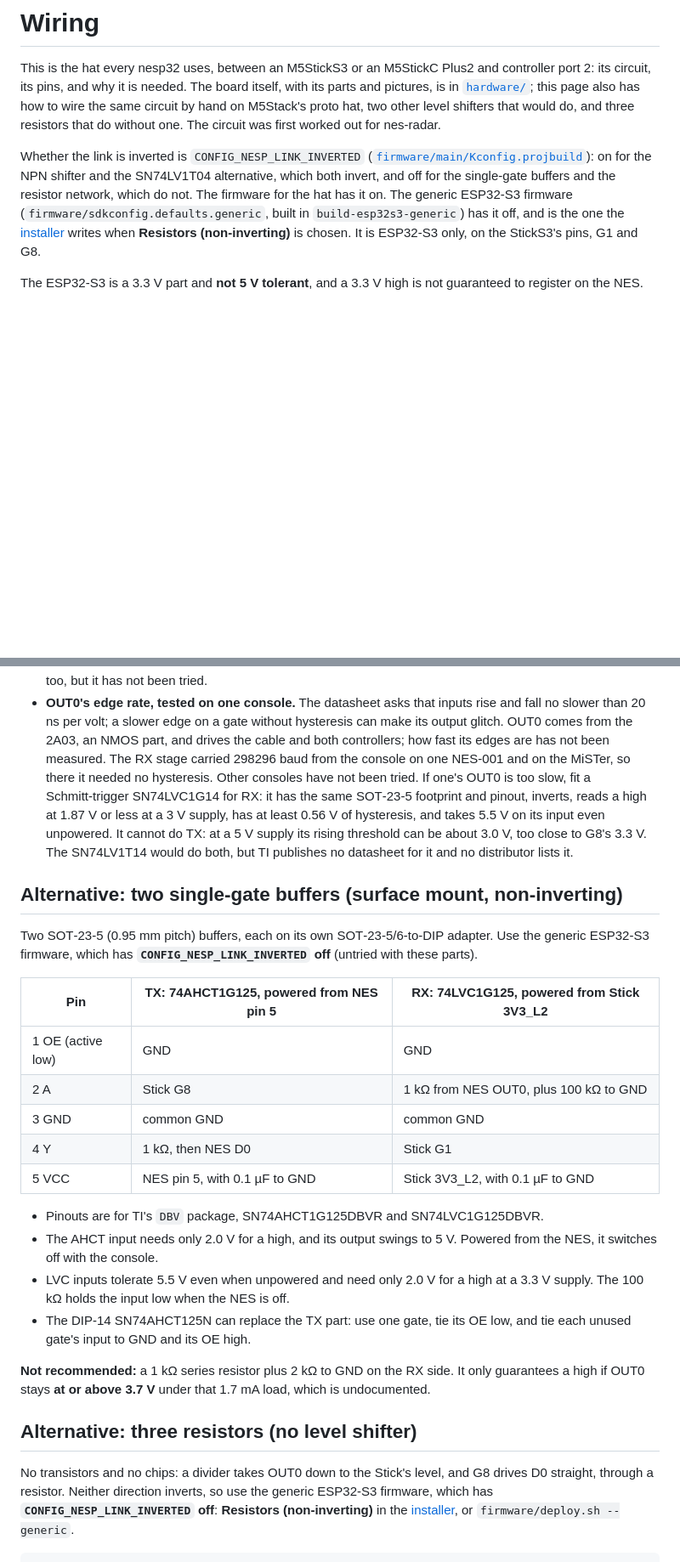
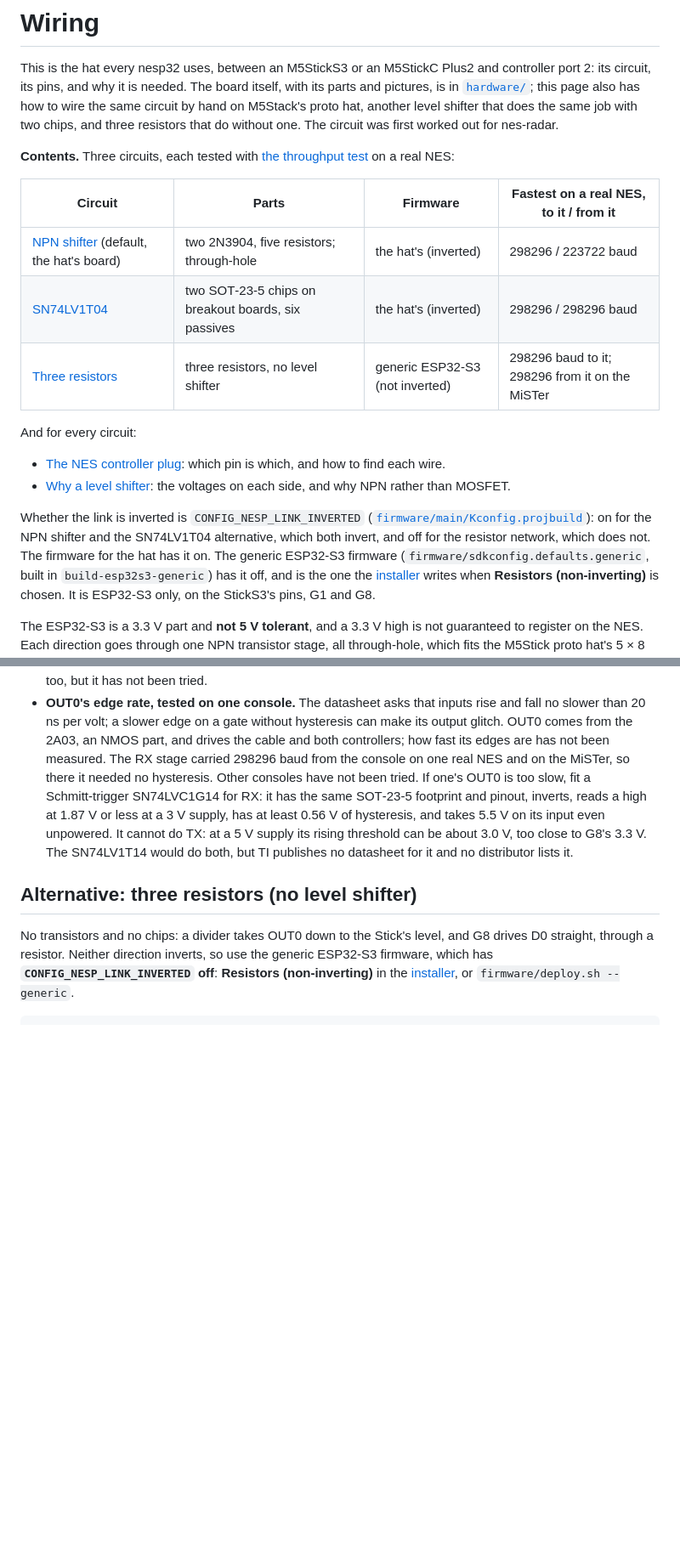
Before and after one commit to Armitage64/nesp32, a Markdown page: docs/WIRING.md, 2 parts joined by grey strips. Shown at 85% size. Drawn GitHub-style; blank space fills up the shorter version.

Commit message:
WIRING: drop the single-gate buffer alternative; add a contents table
The buffers were never tested and the SN74LV1T04 build covers the same
ground. A short note under the resistor network keeps the non-inverting
5 V option for the generic firmware. The page now opens with a table of
the three tested circuits, their parts, firmware and real-NES results.

Co-Authored-By: Claude Opus 5.5 <noreply@anthropic.com>

```diff
--- a/docs/WIRING.md
+++ b/docs/WIRING.md
@@ -4,15 +4,30 @@ This is the hat every nesp32 uses, between an M5StickS3 or an M5StickC Plus2
 and controller port 2: its circuit, its pins, and why it is needed. The
 board itself, with its parts and pictures, is in
 [`hardware/`](../hardware/); this page also has how to wire the same
-circuit by hand on M5Stack's proto hat, two other level shifters that
-would do, and three resistors that do without one. The circuit was first
-worked out for nes-radar.
+circuit by hand on M5Stack's proto hat, another level shifter that does
+the same job with two chips, and three resistors that do without one. The
+circuit was first worked out for nes-radar.
+
+**Contents.** Three circuits, each tested with
+[the throughput test](../apps/throughput/README.md) on a real NES:
+
+| Circuit | Parts | Firmware | Fastest on a real NES, to it / from it |
+|---|---|---|---|
+| [NPN shifter](#npn-shifter-default-through-hole) (default, the hat's board) | two 2N3904, five resistors; through‑hole | the hat's (inverted) | 298296 / 223722 baud |
+| [SN74LV1T04](#alternative-sn74lv1t04-surface-mount-inverting) | two SOT‑23‑5 chips on breakout boards, six passives | the hat's (inverted) | 298296 / 298296 baud |
+| [Three resistors](#alternative-three-resistors-no-level-shifter) | three resistors, no level shifter | generic ESP32‑S3 (not inverted) | 298296 baud to it; 298296 from it on the MiSTer |
+
+And for every circuit:
+- [The NES controller plug](#the-nes-controller-plug): which pin is which,
+  and how to find each wire.
+- [Why a level shifter](#why-a-level-shifter): the voltages on each side,
+  and why NPN rather than MOSFET.
 
 Whether the link is inverted is `CONFIG_NESP_LINK_INVERTED`
 ([`firmware/main/Kconfig.projbuild`](../firmware/main/Kconfig.projbuild)):
 on for the NPN shifter and the SN74LV1T04 alternative, which both invert,
-and off for the single‑gate buffers and the resistor network, which do
-not. The firmware for the hat has it on. The generic ESP32‑S3 firmware
+and off for the resistor network, which does not. The firmware for the
+hat has it on. The generic ESP32‑S3 firmware
 (`firmware/sdkconfig.defaults.generic`, built in `build-esp32s3-generic`)
 has it off, and is the one the [installer](https://nesp32.retrobits.tv/flash/)
 writes when **Resistors (non‑inverting)** is chosen. It is ESP32‑S3 only,
@@ -364,7 +379,7 @@ capacitor right at its part's pins 5 and 3.
   gate without hysteresis can make its output glitch. OUT0 comes from the
   2A03, an NMOS part, and drives the cable and both controllers; how fast
   its edges are has not been measured. The RX stage carried 298296 baud
-  from the console on one NES‑001 and on the MiSTer, so there it needed
+  from the console on one real NES and on the MiSTer, so there it needed
   no hysteresis. Other consoles have not been tried. If one's OUT0 is too
   slow, fit a Schmitt‑trigger
   SN74LVC1G14 for RX: it has the same SOT‑23‑5 footprint and pinout,
@@ -373,32 +388,6 @@ capacitor right at its part's pins 5 and 3.
   cannot do TX: at a 5 V supply its rising threshold can be about 3.0 V,
   too close to G8's 3.3 V. The SN74LV1T14 would do both, but TI publishes
   no datasheet for it and no distributor lists it.
-
-## Alternative: two single‑gate buffers (surface mount, non‑inverting)
-
-Two SOT‑23‑5 (0.95 mm pitch) buffers, each on its own SOT‑23‑5/6‑to‑DIP
-adapter. Use the generic ESP32‑S3 firmware, which has
-**`CONFIG_NESP_LINK_INVERTED` off** (untried with these parts).
-
-| Pin | TX: 74AHCT1G125, powered from NES pin 5 | RX: 74LVC1G125, powered from Stick 3V3_L2 |
-|---|---|---|
-| 1 OE (active low) | GND | GND |
-| 2 A | Stick G8 | 1 kΩ from NES OUT0, plus 100 kΩ to GND |
-| 3 GND | common GND | common GND |
-| 4 Y | 1 kΩ, then NES D0 | Stick G1 |
-| 5 VCC | NES pin 5, with 0.1 µF to GND | Stick 3V3_L2, with 0.1 µF to GND |
-
-- Pinouts are for TI's `DBV` package, SN74AHCT1G125DBVR and SN74LVC1G125DBVR.
-- The AHCT input needs only 2.0 V for a high, and its output swings to 5 V.
-  Powered from the NES, it switches off with the console.
-- LVC inputs tolerate 5.5 V even when unpowered and need only 2.0 V for a high
-  at a 3.3 V supply. The 100 kΩ holds the input low when the NES is off.
-- The DIP‑14 SN74AHCT125N can replace the TX part: use one gate, tie its OE
-  low, and tie each unused gate's input to GND and its OE high.
-
-**Not recommended:** a 1 kΩ series resistor plus 2 kΩ to GND on the RX side.
-It only guarantees a high if OUT0 stays **at or above 3.7 V** under that
-1.7 mA load, which is undocumented.
 
 ## Alternative: three resistors (no level shifter)
 
```
Also changed, not shown: other parts of docs/WIRING.md (+8 -1 lines).
